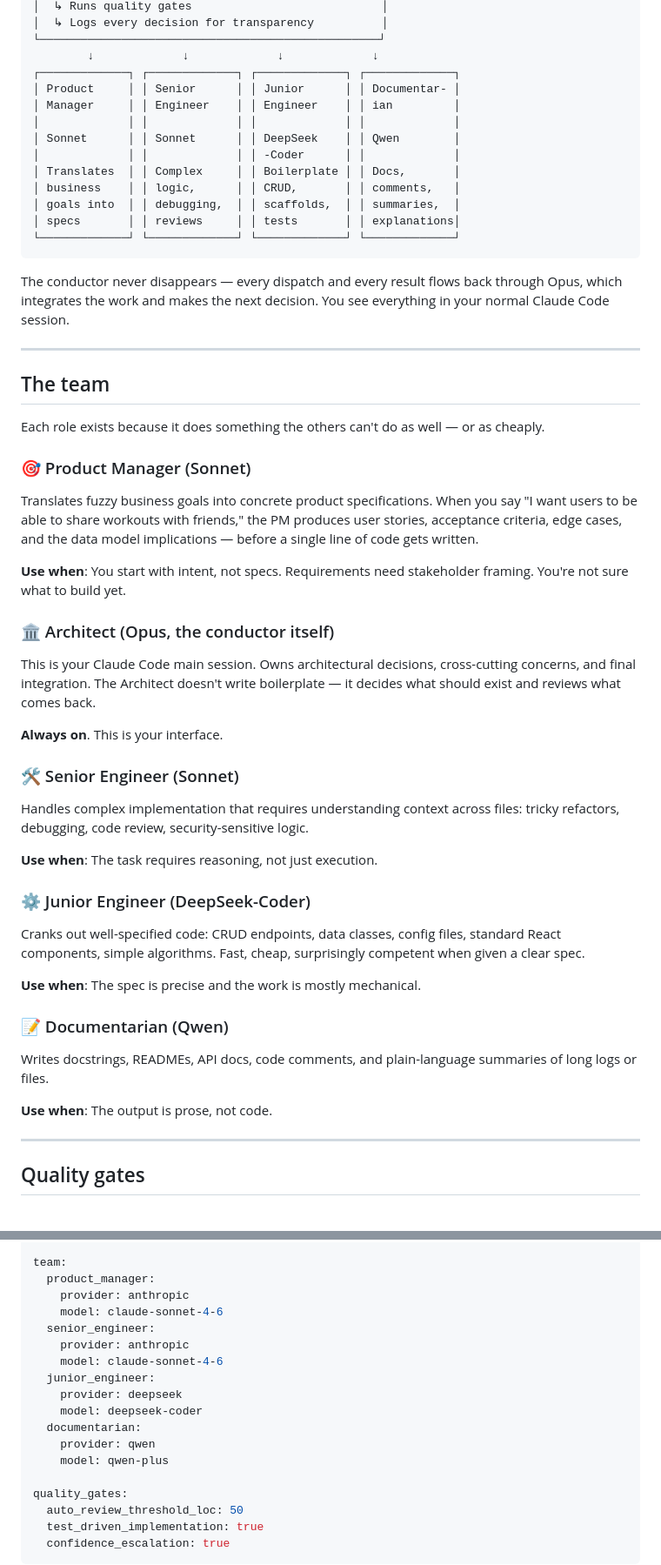
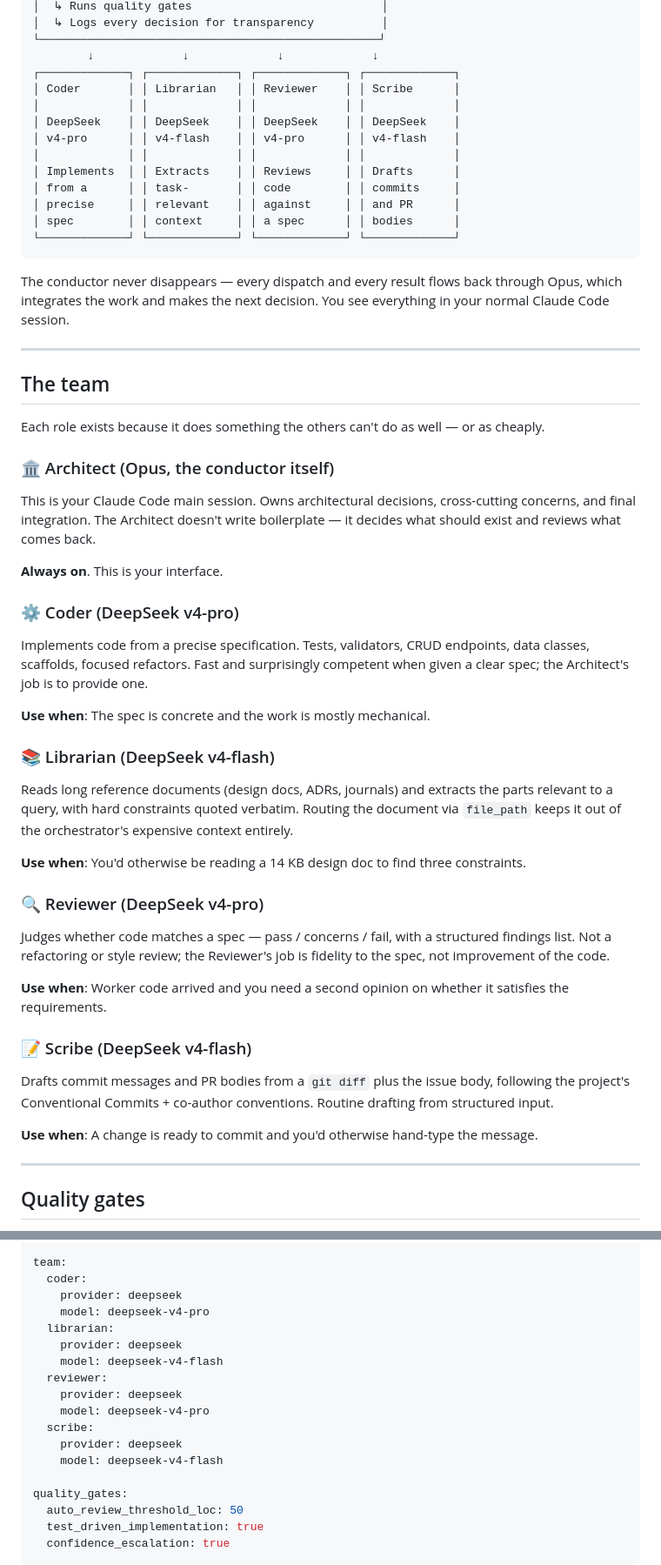
Before and after one commit to kmeng/maestro, a Markdown page: README.md, 2 parts joined by grey strips. Shown at 87% size. Drawn GitHub-style.

````diff
--- a/README.md
+++ b/README.md
@@ -44,15 +44,15 @@ Maestro runs as an MCP server registered with Claude Code. Your Claude Code sess
 └──────────────────────────────────────────────────┘
         ↓             ↓             ↓             ↓
 ┌─────────────┐ ┌─────────────┐ ┌─────────────┐ ┌─────────────┐
-│ Product     │ │ Senior      │ │ Junior      │ │ Documentar- │
-│ Manager     │ │ Engineer    │ │ Engineer    │ │ ian         │
+│ Coder       │ │ Librarian   │ │ Reviewer    │ │ Scribe      │
 │             │ │             │ │             │ │             │
-│ Sonnet      │ │ Sonnet      │ │ DeepSeek    │ │ Qwen        │
-│             │ │             │ │ -Coder      │ │             │
-│ Translates  │ │ Complex     │ │ Boilerplate │ │ Docs,       │
-│ business    │ │ logic,      │ │ CRUD,       │ │ comments,   │
-│ goals into  │ │ debugging,  │ │ scaffolds,  │ │ summaries,  │
-│ specs       │ │ reviews     │ │ tests       │ │ explanations│
+│ DeepSeek    │ │ DeepSeek    │ │ DeepSeek    │ │ DeepSeek    │
+│ v4-pro      │ │ v4-flash    │ │ v4-pro      │ │ v4-flash    │
+│             │ │             │ │             │ │             │
+│ Implements  │ │ Extracts    │ │ Reviews     │ │ Drafts      │
+│ from a      │ │ task-       │ │ code        │ │ commits     │
+│ precise     │ │ relevant    │ │ against     │ │ and PR      │
+│ spec        │ │ context     │ │ a spec      │ │ bodies      │
 └─────────────┘ └─────────────┘ └─────────────┘ └─────────────┘
 ```
 
@@ -64,35 +64,35 @@ The conductor never disappears — every dispatch and every result flows back th
 
 Each role exists because it does something the others can't do as well — or as cheaply.
 
-### 🎯 Product Manager (Sonnet)
-
-Translates fuzzy business goals into concrete product specifications. When you say "I want users to be able to share workouts with friends," the PM produces user stories, acceptance criteria, edge cases, and the data model implications — before a single line of code gets written.
-
-**Use when**: You start with intent, not specs. Requirements need stakeholder framing. You're not sure what to build yet.
-
 ### 🏛️ Architect (Opus, the conductor itself)
 
 This is your Claude Code main session. Owns architectural decisions, cross-cutting concerns, and final integration. The Architect doesn't write boilerplate — it decides what should exist and reviews what comes back.
 
 **Always on**. This is your interface.
 
-### 🛠️ Senior Engineer (Sonnet)
+### ⚙️ Coder (DeepSeek v4-pro)
 
-Handles complex implementation that requires understanding context across files: tricky refactors, debugging, code review, security-sensitive logic.
+Implements code from a precise specification. Tests, validators, CRUD endpoints, data classes, scaffolds, focused refactors. Fast and surprisingly competent when given a clear spec; the Architect's job is to provide one.
 
-**Use when**: The task requires reasoning, not just execution.
+**Use when**: The spec is concrete and the work is mostly mechanical.
 
-### ⚙️ Junior Engineer (DeepSeek-Coder)
+### 📚 Librarian (DeepSeek v4-flash)
 
-Cranks out well-specified code: CRUD endpoints, data classes, config files, standard React components, simple algorithms. Fast, cheap, surprisingly competent when given a clear spec.
+Reads long reference documents (design docs, ADRs, journals) and extracts the parts relevant to a query, with hard constraints quoted verbatim. Routing the document via `file_path` keeps it out of the orchestrator's expensive context entirely.
 
-**Use when**: The spec is precise and the work is mostly mechanical.
+**Use when**: You'd otherwise be reading a 14 KB design doc to find three constraints.
 
-### 📝 Documentarian (Qwen)
+### 🔍 Reviewer (DeepSeek v4-pro)
 
-Writes docstrings, READMEs, API docs, code comments, and plain-language summaries of long logs or files.
+Judges whether code matches a spec — pass / concerns / fail, with a structured findings list. Not a refactoring or style review; the Reviewer's job is fidelity to the spec, not improvement of the code.
 
-**Use when**: The output is prose, not code.
+**Use when**: Worker code arrived and you need a second opinion on whether it satisfies the requirements.
+
+### 📝 Scribe (DeepSeek v4-flash)
+
+Drafts commit messages and PR bodies from a `git diff` plus the issue body, following the project's Conventional Commits + co-author conventions. Routine drafting from structured input.
+
+**Use when**: A change is ready to commit and you'd otherwise hand-type the message.
 
 ---
 
@@ -132,18 +132,18 @@ providers:
     api_key: ${ANTHROPIC_API_KEY}  # for Sonnet workers (optional)
 
 team:
-  product_manager:
-    provider: anthropic
-    model: claude-sonnet-4-6
-  senior_engineer:
-    provider: anthropic
-    model: claude-sonnet-4-6
-  junior_engineer:
+  coder:
     provider: deepseek
-    model: deepseek-coder
-  documentarian:
-    provider: qwen
-    model: qwen-plus
+    model: deepseek-v4-pro
+  librarian:
+    provider: deepseek
+    model: deepseek-v4-flash
+  reviewer:
+    provider: deepseek
+    model: deepseek-v4-pro
+  scribe:
+    provider: deepseek
+    model: deepseek-v4-flash
 
 quality_gates:
   auto_review_threshold_loc: 50
````
Also changed, not shown: other parts of README.md (+17 -16 lines), docs/adr/0004-team-config-format-and-schema.md (+49 -20 lines), docs/design/13-epic1-team-composition.md (+48 -41 lines).
